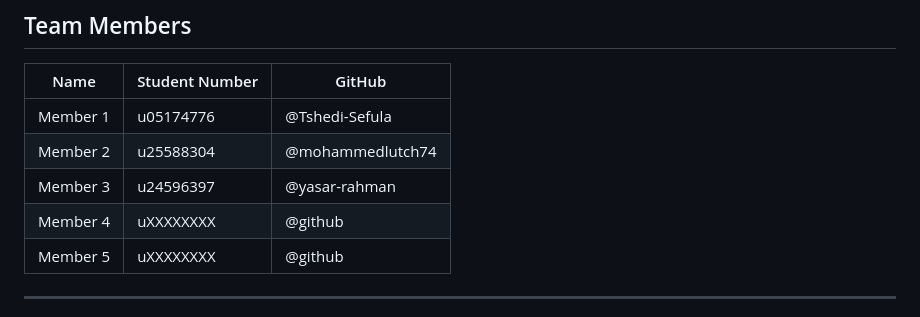
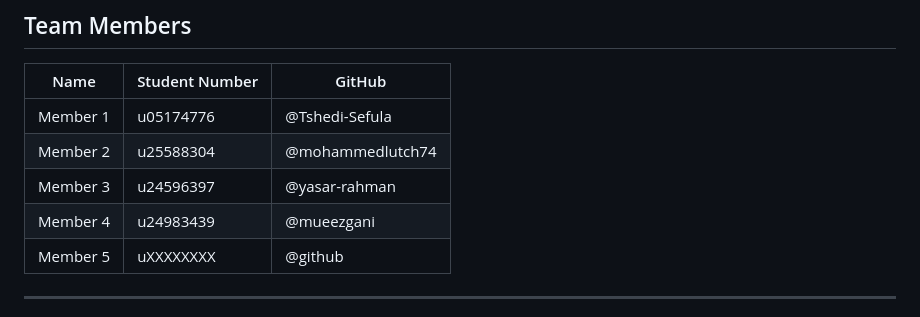
Before and after one commit to Tshedi-Sefula/tripistry, a Markdown page: README.md, the part around the change. Drawn GitHub-style.

```diff
--- a/README.md
+++ b/README.md
@@ -13,7 +13,7 @@ Travellers browse and book packages; travel agencies create and manage them.
 | Member 1 | u05174776 | @Tshedi-Sefula |
 | Member 2 | u25588304 | @mohammedlutch74 |
 | Member 3 | u24596397 | @yasar-rahman |
-| Member 4 | uXXXXXXXX | @github |
+| Member 4 | u24983439 | @mueezgani |
 | Member 5 | uXXXXXXXX | @github |
 
 ---
```
